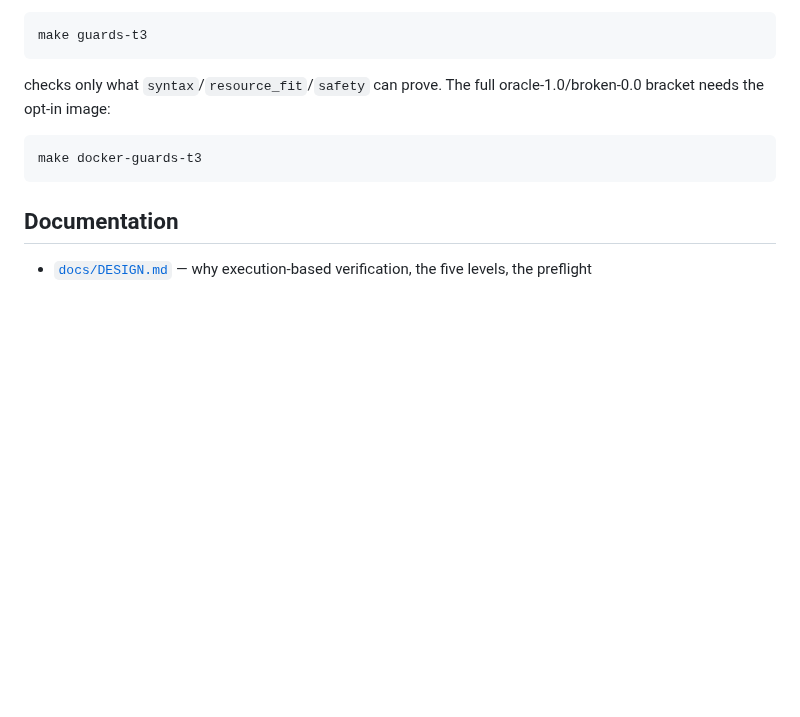
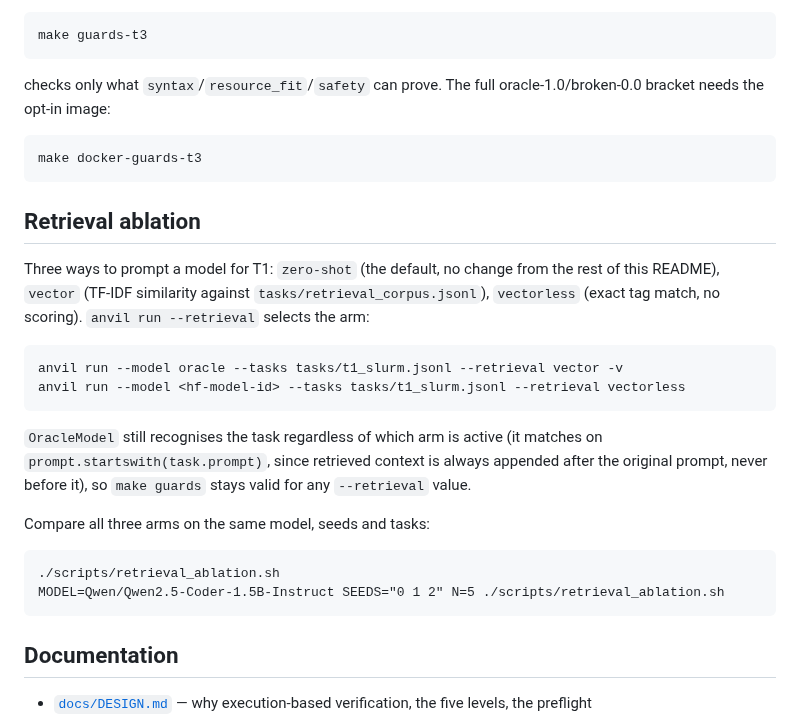
Before and after one commit to antoniorotundo2/anvil, a Markdown page: README.md, the part around the change. Rendered like a GitHub page; blank space fills up the shorter version.

Commit message:
document retrieval ablation, close phase 2 in roadmap

````diff
--- a/README.md
+++ b/README.md
@@ -219,6 +219,28 @@ bracket needs the opt-in image:
 make docker-guards-t3
 ```
 
+## Retrieval ablation
+
+Three ways to prompt a model for T1: `zero-shot` (the default, no change from the rest of this
+README), `vector` (TF-IDF similarity against `tasks/retrieval_corpus.jsonl`), `vectorless` (exact
+tag match, no scoring). `anvil run --retrieval` selects the arm:
+
+```
+anvil run --model oracle --tasks tasks/t1_slurm.jsonl --retrieval vector -v
+anvil run --model <hf-model-id> --tasks tasks/t1_slurm.jsonl --retrieval vectorless
+```
+
+`OracleModel` still recognises the task regardless of which arm is active (it matches on
+`prompt.startswith(task.prompt)`, since retrieved context is always appended after the original
+prompt, never before it), so `make guards` stays valid for any `--retrieval` value.
+
+Compare all three arms on the same model, seeds and tasks:
+
+```
+./scripts/retrieval_ablation.sh
+MODEL=Qwen/Qwen2.5-Coder-1.5B-Instruct SEEDS="0 1 2" N=5 ./scripts/retrieval_ablation.sh
+```
+
 ## Documentation
 
 - [`docs/DESIGN.md`](docs/DESIGN.md) — why execution-based verification, the five levels, the preflight
````
Also changed, not shown: docs/DESIGN.md (+37 -2 lines).
